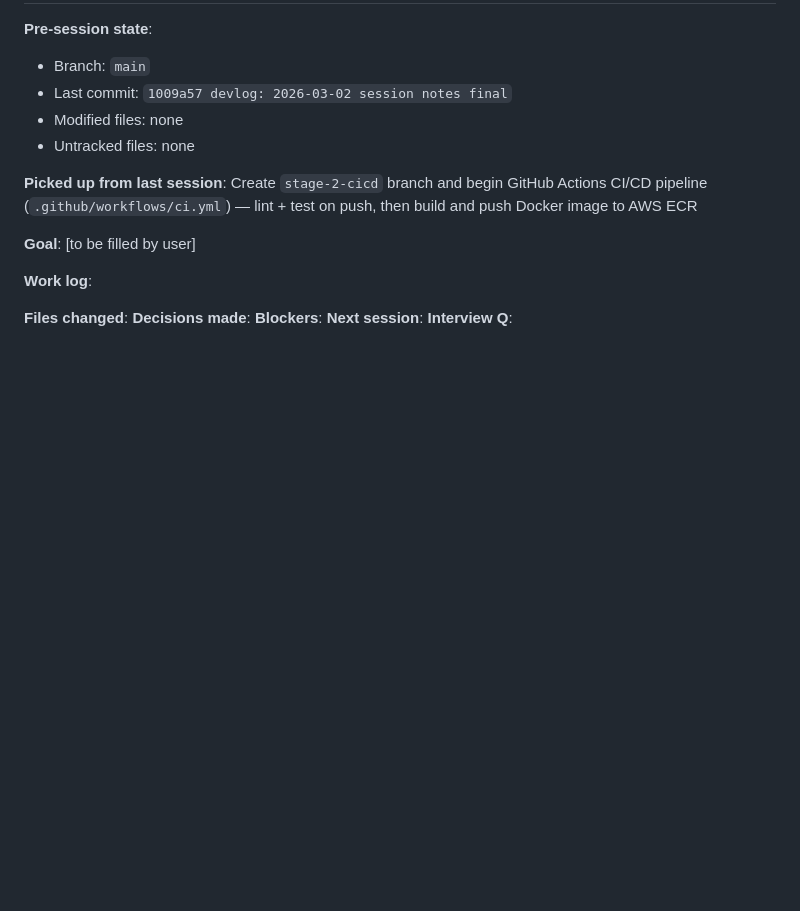
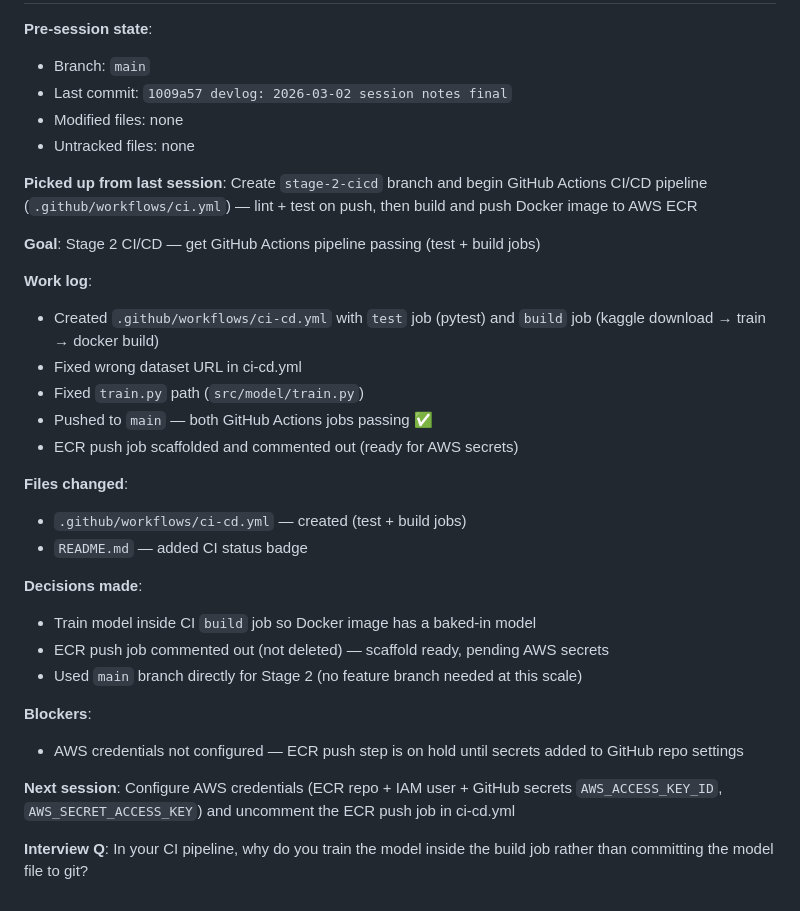
Before and after one commit to nanthansr/mlops-fraud-pipeline, a Markdown page: SESSIONS.md, the part around the change. Drawn GitHub-style; blank space fills up the shorter version.

```diff
--- a/SESSIONS.md
+++ b/SESSIONS.md
@@ -114,13 +114,27 @@
 
 **Picked up from last session**: Create `stage-2-cicd` branch and begin GitHub Actions CI/CD pipeline (`.github/workflows/ci.yml`) — lint + test on push, then build and push Docker image to AWS ECR
 
-**Goal**: [to be filled by user]
+**Goal**: Stage 2 CI/CD — get GitHub Actions pipeline passing (test + build jobs)
 
 **Work log**:
-<!-- appended during session -->
+- Created `.github/workflows/ci-cd.yml` with `test` job (pytest) and `build` job (kaggle download → train → docker build)
+- Fixed wrong dataset URL in ci-cd.yml
+- Fixed `train.py` path (`src/model/train.py`)
+- Pushed to `main` — both GitHub Actions jobs passing ✅
+- ECR push job scaffolded and commented out (ready for AWS secrets)
 
-**Files changed**: <!-- filled at /wrapup -->
-**Decisions made**: <!-- filled at /wrapup -->
-**Blockers**: <!-- filled at /wrapup -->
-**Next session**: <!-- filled at /wrapup -->
-**Interview Q**: <!-- filled at /wrapup -->
+**Files changed**:
+- `.github/workflows/ci-cd.yml` — created (test + build jobs)
+- `README.md` — added CI status badge
+
+**Decisions made**:
+- Train model inside CI `build` job so Docker image has a baked-in model
+- ECR push job commented out (not deleted) — scaffold ready, pending AWS secrets
+- Used `main` branch directly for Stage 2 (no feature branch needed at this scale)
+
+**Blockers**:
+- AWS credentials not configured — ECR push step is on hold until secrets added to GitHub repo settings
+
+**Next session**: Configure AWS credentials (ECR repo + IAM user + GitHub secrets `AWS_ACCESS_KEY_ID`, `AWS_SECRET_ACCESS_KEY`) and uncomment the ECR push job in ci-cd.yml
+
+**Interview Q**: In your CI pipeline, why do you train the model inside the build job rather than committing the model file to git?
```
Also changed, not shown: DEVLOG.md (+22 -10 lines).
